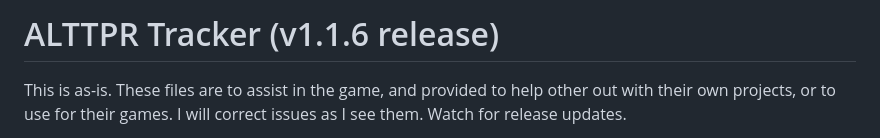
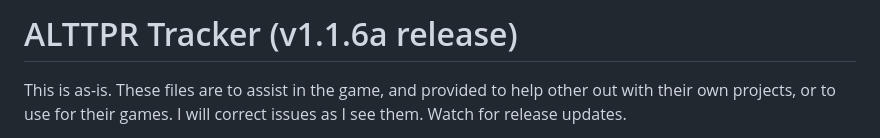
Before and after one commit to hutchch/ALTTPR-Tracker, a Markdown page: README.md, the part around the change. Drawn GitHub-style.

Commit message:
Update README for v1.1.6a release

```diff
--- a/README.md
+++ b/README.md
@@ -1,4 +1,4 @@
-<h1>ALTTPR Tracker (v1.1.6 release)</h1>
+<h1>ALTTPR Tracker (v1.1.6a release)</h1>
 <p>
 
 This is as-is.  These files are to assist in the game, and provided to help other out with their own projects, or to use for their games.  I will correct issues as I see them. Watch for release updates.
```
